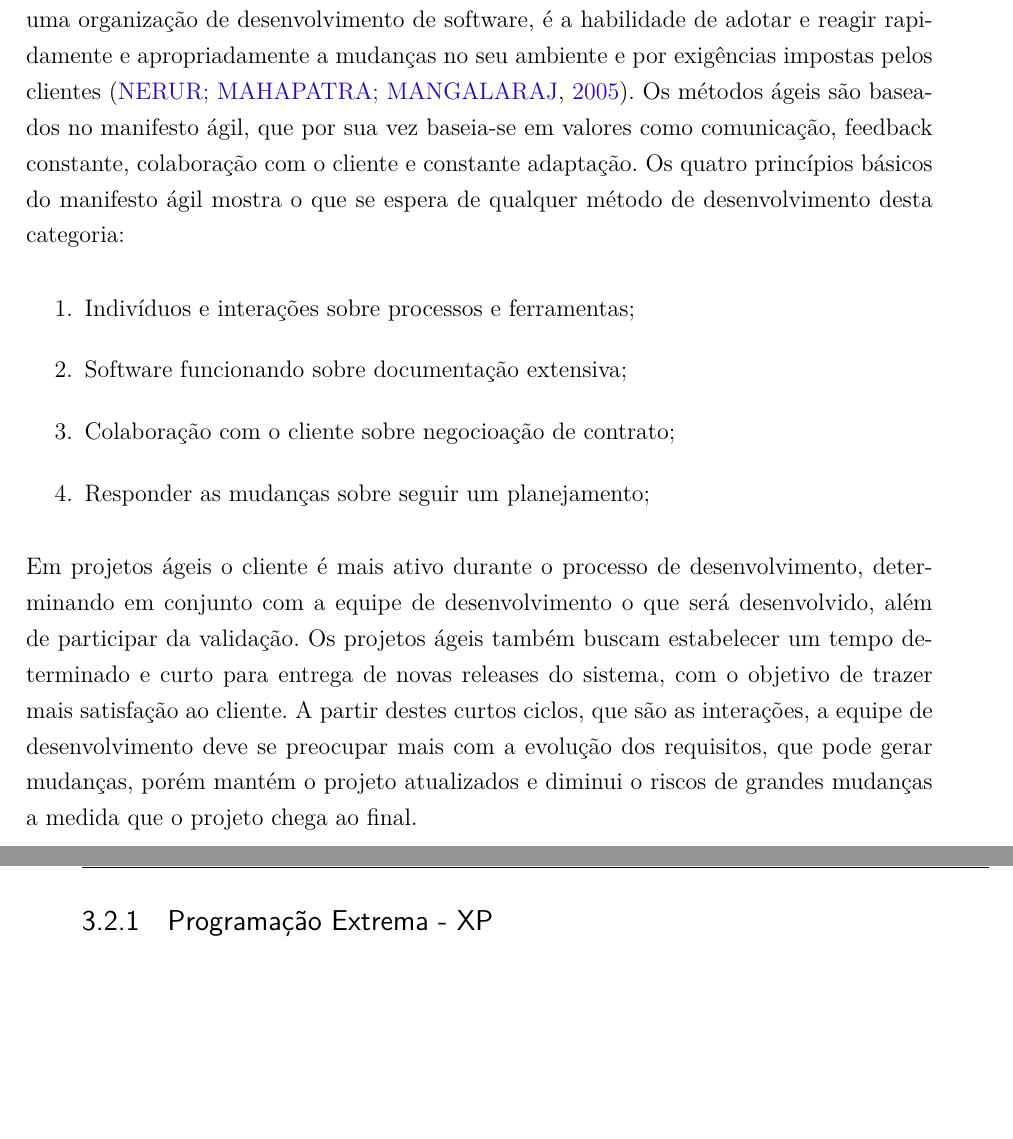
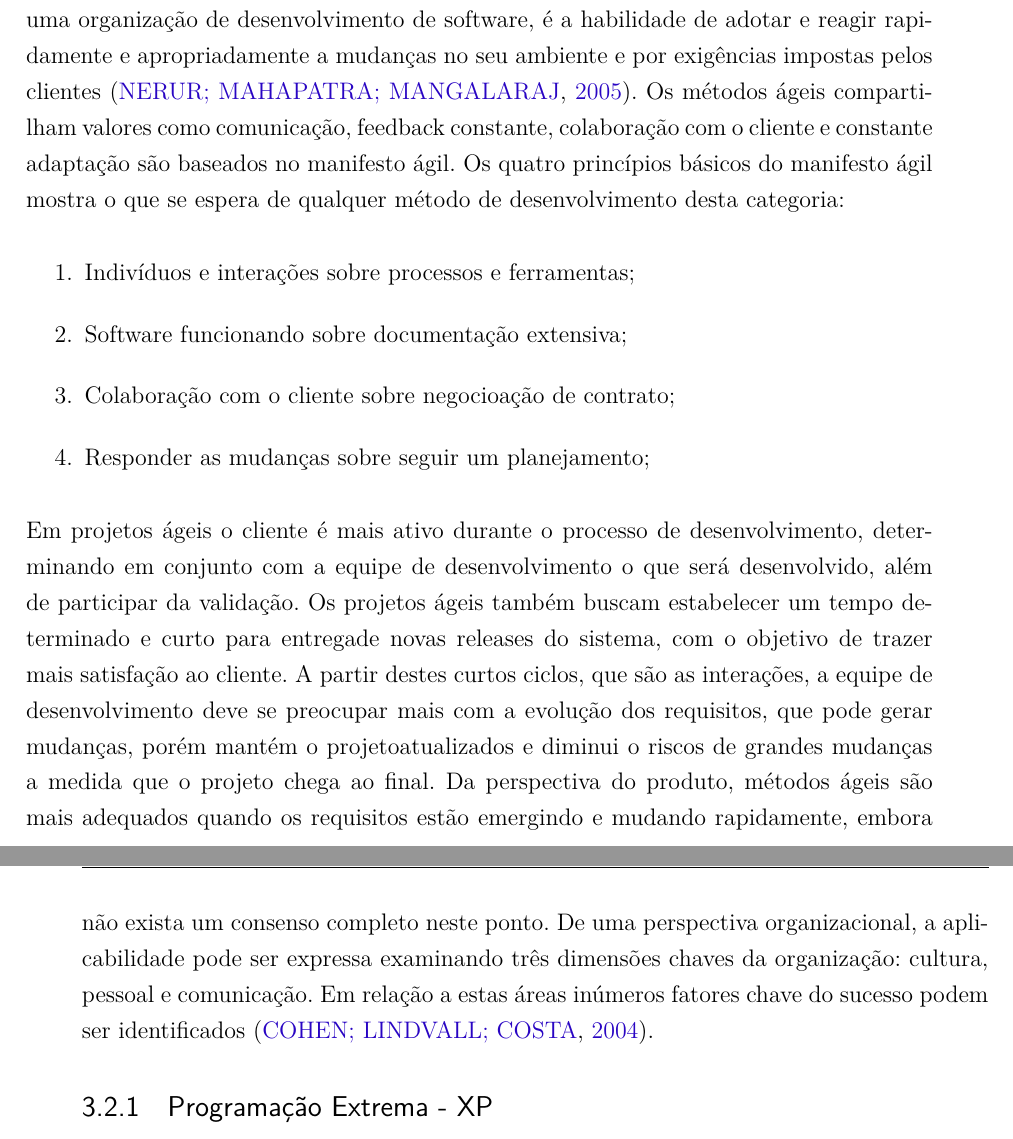
Before and after one commit to riurick/tcc_texto, a LaTeX thesis (tcc.tex, which reads bibliografia.bib, capitulos/3-desenvolvimento-empirico.tex): two parts of pages 26 and 27 of 34, joined at a grey line, cut so that both start at the same text, the shorter picture padded with empty space. Compiled offline with pdfLaTeX.

Commit message:
Final Capitulo 3 - secao: metodos ageis.
by: Rodrigo Medeiros <rodrigo.mss01@gmail.com>

```diff
--- a/bibliografia.bib
+++ b/bibliografia.bib
@@ -143,7 +143,7 @@
   year = {2005}
 }
 @masterthesis{sato2007,
-  title = {Sato, D. T.},
-  author = {Uso eficaz de métricas em métodos Ágeis de desenvolvimento de software},
+  title = {Uso eficaz de métricas em métodos Ágeis de desenvolvimento de software},
+  author = {Sato, D. T.},
   year = {2007},
 }
--- a/capitulos/3-desenvolvimento-empirico.tex
+++ b/capitulos/3-desenvolvimento-empirico.tex
@@ -63,16 +64,16 @@ criando assim o GNU/Linux, amplamente utilizado até os dias de hoje.
 \section{Métodos ágeis}
 \label{metodos-ageis}
 
-A utilização de métodos ágeis no desenvolvimento de software tem como caracteristicas intrínsecas
-a flexibilidade e rapidez nas respostas a mudanças.
+A utilização de métodos ágeis no desenvolvimento de software tem como caracteristicas
+intrínsecas a flexibilidade e rapidez nas respostas a mudanças.
 %
 A agilidade, para uma organização de desenvolvimento de software, é a habilidade de
 adotar e reagir rapidamente e apropriadamente a mudanças no seu ambiente e por exigências
 impostas pelos clientes~\cite{nerur2005}.
 %
-Os métodos ágeis são baseados no manifesto ágil, que por sua vez baseia-se em valores como
-comunicação, feedback constante, colaboração com o cliente e constante adaptação. Os quatro
-princípios básicos do manifesto ágil mostra o que se espera de qualquer método de desenvolvimento
+Os métodos ágeis compartilham valores como comunicação, feedback constante, colaboração
+com o cliente e constante adaptação são baseados no manifesto ágil. Os quatro princípios
+básicos do manifesto ágil mostra o que se espera de qualquer método de desenvolvimento
 desta categoria:
 %
 \begin{enumerate}
@@ -84,13 +85,21 @@ desta categoria:
 %
 Em projetos ágeis o cliente é mais ativo durante o processo de desenvolvimento, determinando
 em conjunto com a equipe de desenvolvimento o que será desenvolvido, além de participar
-da validação. Os projetos ágeis também buscam estabelecer um tempo determinado e curto para entrega
-de novas releases do sistema, com o objetivo de trazer mais satisfação ao cliente.
+da validação. Os projetos ágeis também buscam estabelecer um tempo determinado e curto
+para entregade novas releases do sistema, com o objetivo de trazer mais satisfação ao
+cliente.
 %
 A partir destes curtos ciclos, que são as interações, a equipe de desenvolvimento deve
-se preocupar mais com a evolução dos requisitos, que pode gerar mudanças, porém mantém o projeto
-atualizados e diminui o riscos de grandes mudanças a medida que o projeto chega ao final.
+se preocupar mais com a evolução dos requisitos, que pode gerar mudanças, porém mantém o
+projetoatualizados e diminui o riscos de grandes mudanças a medida que o projeto chega ao
+final.
 %
+Da perspectiva do produto, métodos ágeis são mais adequados quando os requisitos estão
+emergindo e mudando rapidamente, embora não exista um consenso completo neste ponto. De
+uma perspectiva organizacional, a aplicabilidade pode ser expressa examinando três dimensões
+chaves da organização: cultura, pessoal e comunicação. Em relação a estas áreas inúmeros
+fatores chave do sucesso podem ser identificados~\cite{cohen2004}.
+
 \subsection{Programação Extrema - XP}
 
 Um método ágil conhecido como Programação extrema, (Extreme Programming - XP) se tornou-se
```
Also changed, not shown: capitulos/2-testes.tex (+1 -1 lines), TCC_Rodrigo.pdf, bibliografia.bib (5 more changed lines), capitulos/3-desenvolvimento-empirico.tex (25 more changed lines).
